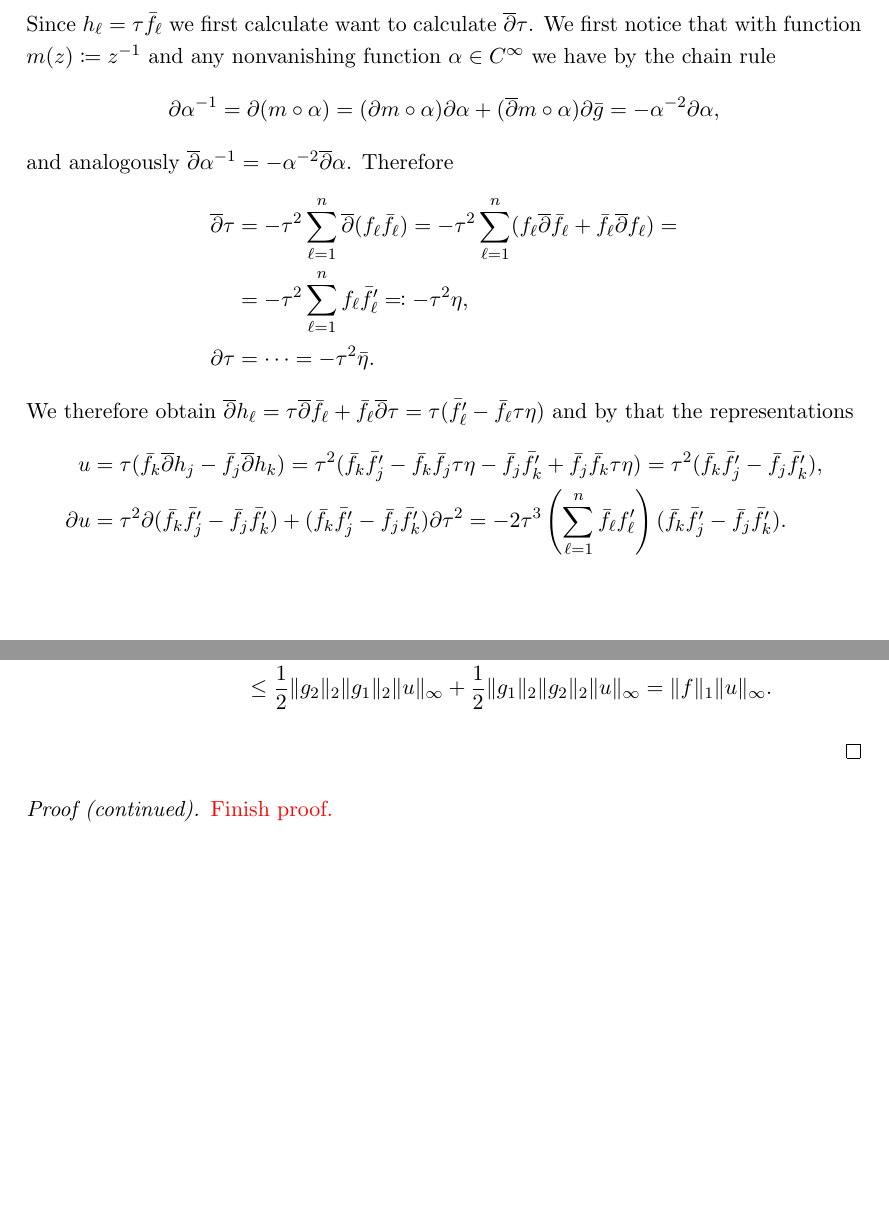
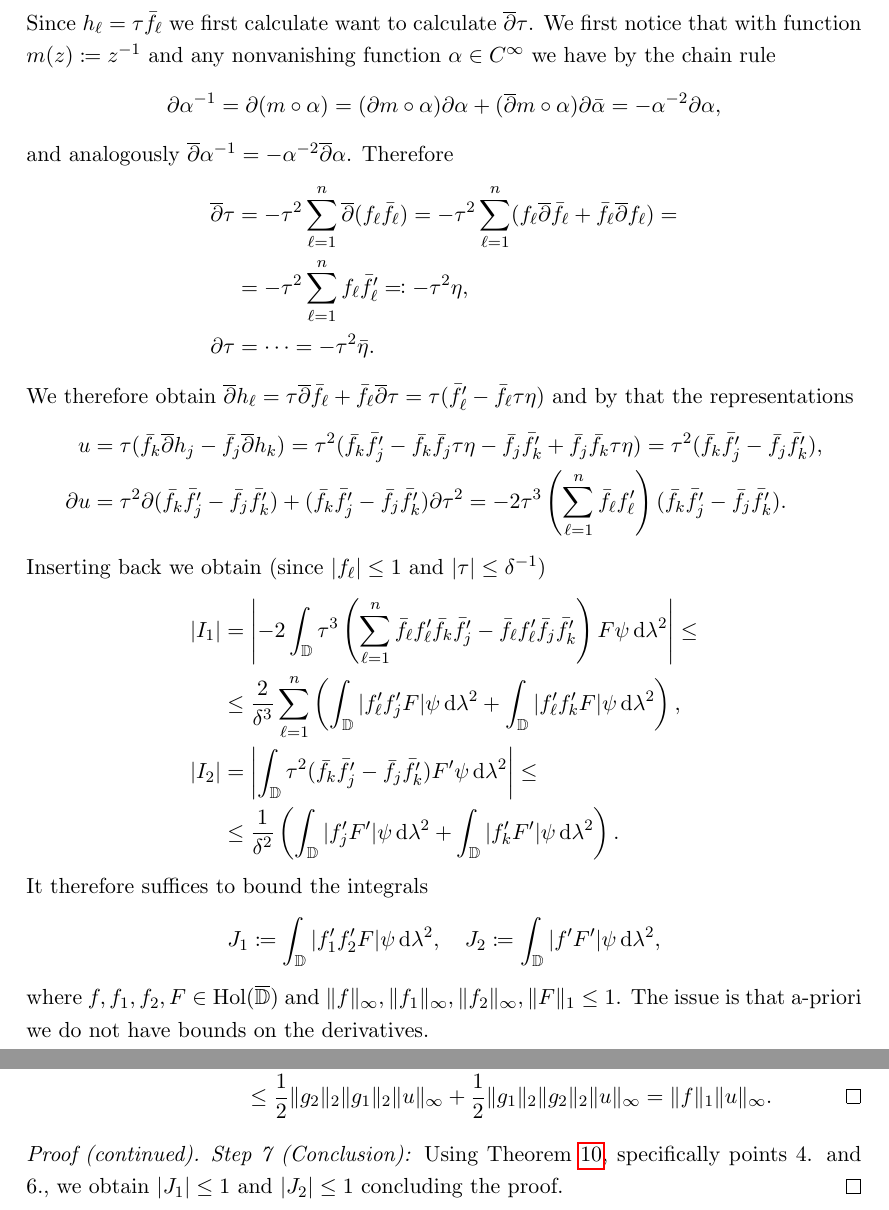
Before and after one commit to yiliansource/seminars, a LaTeX document (the-corona-theorem/the-corona-theorem.tex): two parts of pages 11 and 13 of 13, joined at a grey line, cut so that both start at the same text, the shorter picture padded with empty space. Compiled offline with pdfLaTeX.

Commit message:
corona theorem done!!

```diff
--- a/the-corona-theorem/the-corona-theorem.tex
+++ b/the-corona-theorem/the-corona-theorem.tex
@@ -482,7 +482,7 @@ We will also use the following lemma:
   Recall that
   $$ u = \tau ( \bar{f_k} \wirtzbar h_j - \bar{f_j} \wirtzbar h_k), \quad \textrm{where} \quad \tau \coloneqq \left( \sum_{\ell=1}^n \vert f_\ell \vert^2 \right)^{-1}. $$
   Since $h_\ell = \tau \bar{f_\ell}$ we first calculate want to calculate $\wirtzbar \tau$. We first notice that with function $m(z) \coloneqq z^{-1}$ and any nonvanishing function $\alpha \in C^\infty$ we have by the chain rule
-  $$ \wirtz \alpha^{-1} = \wirtz (m \circ \alpha) = (\wirtz m \circ \alpha) \wirtz \alpha + (\wirtzbar m \circ \alpha) \wirtz \bar{g} = -\alpha^{-2} \partial \alpha, $$
+  $$ \wirtz \alpha^{-1} = \wirtz (m \circ \alpha) = (\wirtz m \circ \alpha) \wirtz \alpha + (\wirtzbar m \circ \alpha) \wirtz \bar{\alpha} = -\alpha^{-2} \partial \alpha, $$
   and analogously $\wirtzbar \alpha^{-1} = -\alpha^{-2} \wirtzbar \alpha$. Therefore
   \begin{align*}
     \wirtzbar \tau &= - \tau^2 \sum_{\ell=1}^n \wirtzbar (f_\ell \bar{f_\ell}) = -\tau^2 \sum_{\ell=1}^n ( f_\ell \wirtzbar \bar{f_\ell} + \bar{f_\ell} \wirtzbar f_\ell ) = \\
@@ -494,6 +494,18 @@ We will also use the following lemma:
     u &= \tau ( \bar{f_k} \wirtzbar h_j - \bar{f_j} \wirtzbar h_k) = \tau^2 ( \bar{f_k} \bar{f_j'} - \bar{f_k} \bar{f_j} \tau \eta - \bar{f_j} \bar{f_k'} + \bar{f_j} \bar{f_k} \tau \eta ) = \tau^2 ( \bar{f_k} \bar{f_j'} - \bar{f_j} \bar{f_k'} ), \\
     \partial u &= \tau^2 \partial ( \bar{f_k} \bar{f_j'} - \bar{f_j} \bar{f_k'} ) + ( \bar{f_k} \bar{f_j'} - \bar{f_j} \bar{f_k'} ) \partial \tau^2 = -2 \tau^3 \left( \sum_{\ell=1}^n \bar{f_\ell} f_\ell' \right) ( \bar{f_k} \bar{f_j'} - \bar{f_j} \bar{f_k'} ).
   \end{align*}
+  Inserting back we obtain (since $\vert f_\ell \vert \leq 1$ and $\vert \tau \vert \leq \delta^{-1}$)
+  \begin{align*}
+    \vert I_1 \vert &= \left\vert -2 \int_\D \tau^3 \left( \sum_{\ell=1}^n \bar{f_\ell} f_\ell' \bar{f_k} \bar{f_j'} - \bar{f_\ell} f_\ell' \bar{f_j} \bar{f_k'} \right) F \psi \dd \lambda^2 \right\vert \leq \\
+    &\leq \frac{2}{\delta^3} \sum_{\ell=1}^n \left( \int_\D \vert f_\ell' f_j' F \vert \psi \dd \lambda^2 + \int_\D \vert f_\ell' f_k' F \vert \psi \dd \lambda^2 \right), \\
+    \vert I_2 \vert &= \left\vert \int_\D \tau^2 ( \bar{f_k} \bar{f_j'} - \bar{f_j} \bar{f_k'} ) F' \psi \dd \lambda^2 \right\vert \leq \\
+    &\leq \frac{1}{\delta^2} \left( \int_\D \vert f_j' F' \vert \psi \dd \lambda^2 + \int_\D \vert f_k' F' \vert \psi \dd \lambda^2 \right).
+  \end{align*}
+  It therefore suffices to bound the integrals
+  \begin{equation*}
+    J_1 \coloneqq \int_\D \vert f_1' f_2' F \vert \psi \dd \lambda^2, \quad J_2 \coloneqq \int_\D \vert f' F' \vert \psi \dd \lambda^2,
+  \end{equation*}
+  where $f, f_1, f_2, F \in \Hol(\cl{\D})$ and $\Vert f \Vert_\infty, \Vert f_1 \Vert_\infty, \Vert f_2 \Vert_\infty, \Vert F \Vert_1 \leq 1$. The issue is that a-priori we do not have bounds on the derivatives.
 \end{innerproof}
 
 \section{Integral estimates}
@@ -563,13 +575,13 @@ We will also use the following lemma:
     \item We write $f = g_1 g_2$ as in 4. and use 5. to obtain
     \begin{align*}
       \int_\D \vert f' u' \vert \psi \dd \lambda^2 &\leq \int_\D \vert (g_1 g_2)' u' \vert \psi \dd \lambda^2 \leq \int_\D \vert g_1' g_2 u' \vert \psi \dd \lambda^2 + \int_\D \vert g_1 g_2' u' \vert \psi \dd \lambda^2 \leq \\
-      &\leq \frac{1}{2} \Vert g_2 \Vert_2 \Vert g_1 \Vert_2 \Vert u \Vert_\infty + \frac{1}{2} \Vert g_1 \Vert_2 \Vert g_2 \Vert_2 \Vert u \Vert_\infty = \Vert f \Vert_1 \Vert u \Vert_\infty.
+      &\leq \frac{1}{2} \Vert g_2 \Vert_2 \Vert g_1 \Vert_2 \Vert u \Vert_\infty + \frac{1}{2} \Vert g_1 \Vert_2 \Vert g_2 \Vert_2 \Vert u \Vert_\infty = \Vert f \Vert_1 \Vert u \Vert_\infty. \qedhere
     \end{align*}
   \end{enumerate}
 \end{proof}
 
-\begin{innerproof}[Proof (continued)]
-  \todo[Finish proof.]
-\end{innerproof}
+\begin{proof}[Proof (continued)]
+  \textit{Step 7 (Conclusion):} Using \Cref{lem:integral-estimates}, specifically points 4. and 6., we obtain $\vert J_1 \vert \leq 1$ and $\vert J_2 \vert \leq 1$ concluding the proof.
+\end{proof}
 
 \end{document}
```
Also changed, not shown: the-corona-theorem/the-corona-theorem.pdf, the-corona-theorem/the-corona-theorem.tex (16 more changed lines).
